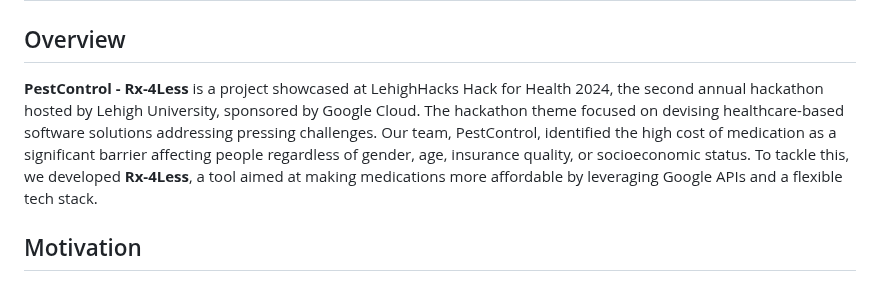
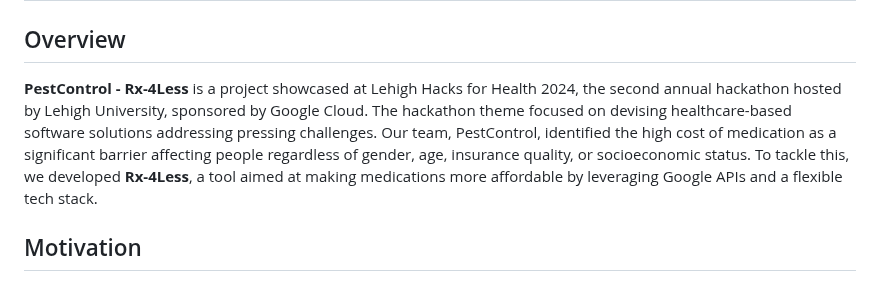
Before and after one commit to mjw324/pestcontrol-hackathon-2024, a Markdown page: README.md, the part around the change. Rendered like a GitHub page.

```diff
--- a/README.md
+++ b/README.md
@@ -2,7 +2,7 @@
 
 ## Overview
 
-**PestControl - Rx-4Less** is a project showcased at LehighHacks Hack for Health 2024, the second annual hackathon hosted by Lehigh University, sponsored by Google Cloud. The hackathon theme focused on devising healthcare-based software solutions addressing pressing challenges. Our team, PestControl, identified the high cost of medication as a significant barrier affecting people regardless of gender, age, insurance quality, or socioeconomic status. To tackle this, we developed **Rx-4Less**, a tool aimed at making medications more affordable by leveraging Google APIs and a flexible tech stack.
+**PestControl - Rx-4Less** is a project showcased at Lehigh Hacks for Health 2024, the second annual hackathon hosted by Lehigh University, sponsored by Google Cloud. The hackathon theme focused on devising healthcare-based software solutions addressing pressing challenges. Our team, PestControl, identified the high cost of medication as a significant barrier affecting people regardless of gender, age, insurance quality, or socioeconomic status. To tackle this, we developed **Rx-4Less**, a tool aimed at making medications more affordable by leveraging Google APIs and a flexible tech stack.
 
 ## Motivation
 
```
